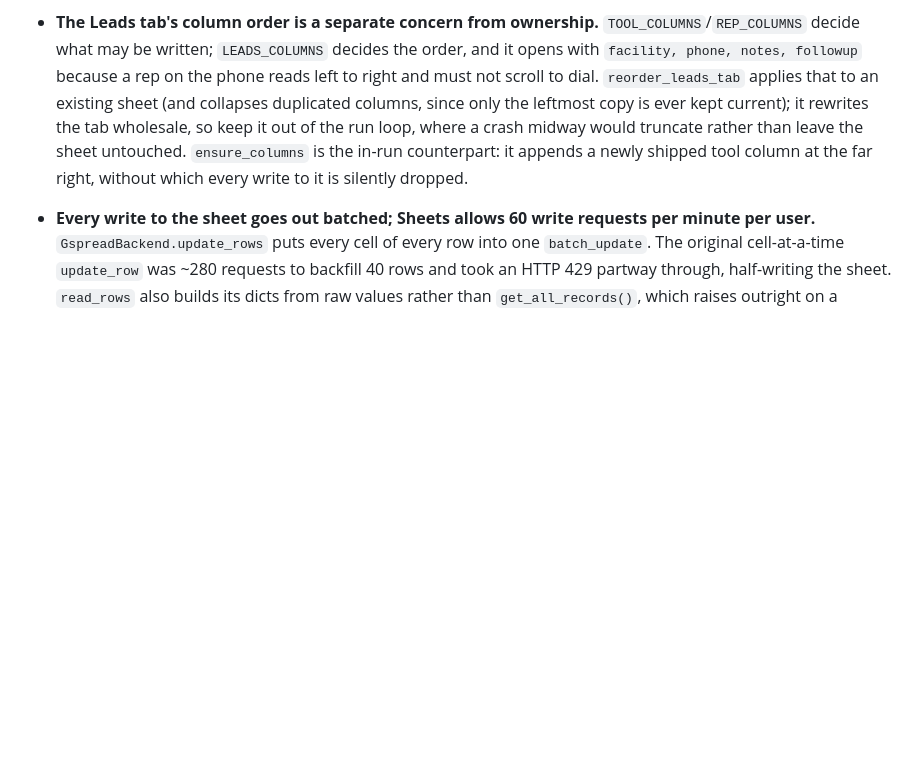
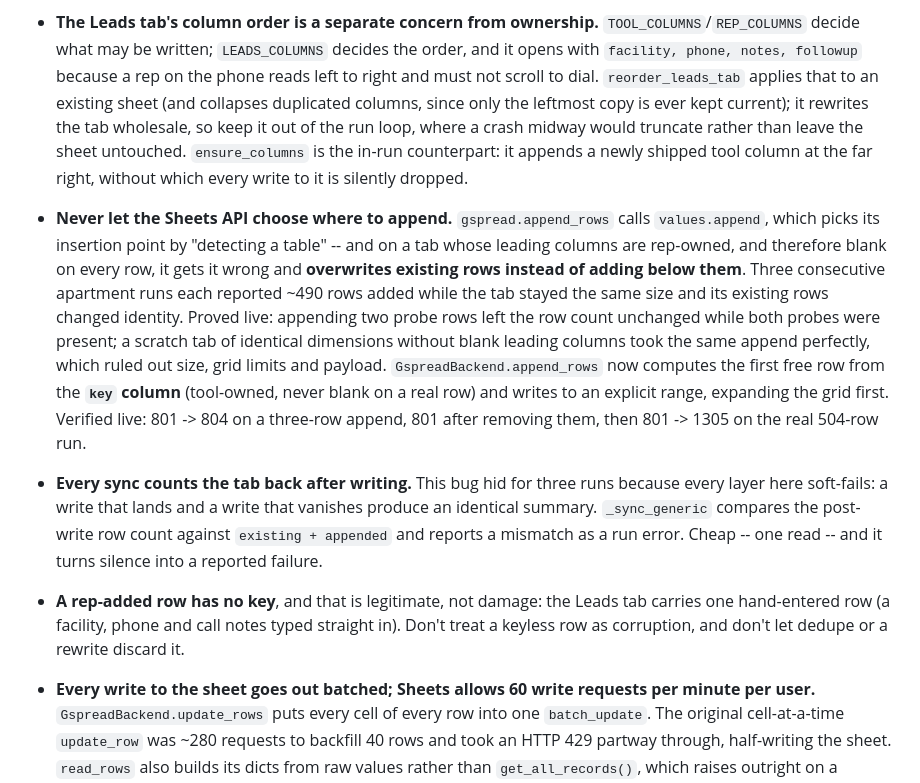
Before and after one commit to lcu123/Main, a Markdown page: CLAUDE.md, the part around the change. Drawn GitHub-style; blank space fills up the shorter version.

Commit message:
Notes: record the append-overwrite bug and the read-back check
Co-Authored-By: Claude Opus 5 <noreply@anthropic.com>
Claude-Session: https://claude.ai/code/session_01Pox44EvFoPYbqGDJ5tLWnD

```diff
--- a/CLAUDE.md
+++ b/CLAUDE.md
@@ -157,6 +157,9 @@ A few things worth knowing before changing this code:
 - **Places is the only billed step in this pipeline.** `_worth_enriching` therefore looks up exactly the rows a lookup pays off on -- those already in the sheet plus the new ones the row cap will admit -- because a candidate past the cap is discarded before it is written and re-built next run. `keys_with_business_phone` stops a row being re-priced every morning, and `PlacesClient` carries a hard per-run ceiling plus a circuit breaker on 401/403/429 (those mean every later call fails identically). Auth is the *service account*, not an API key: Places API (New) accepts an OAuth `cloud-platform` token, so there is no second credential to store or restrict, which matters because Railway hands out no static egress IP to allowlist below the Pro plan.
 - **A returned place is only trusted when its address agrees with the county's** (`places.is_same_place`: zip match, or a whole-word house-number match). Text search returns *a* plausible business for a bad query, and a wrong phone is worse than a blank one -- the rep burns the lead calling a stranger.
 - **The Leads tab's column order is a separate concern from ownership.** `TOOL_COLUMNS`/`REP_COLUMNS` decide what may be written; `LEADS_COLUMNS` decides the order, and it opens with `facility, phone, notes, followup` because a rep on the phone reads left to right and must not scroll to dial. `reorder_leads_tab` applies that to an existing sheet (and collapses duplicated columns, since only the leftmost copy is ever kept current); it rewrites the tab wholesale, so keep it out of the run loop, where a crash midway would truncate rather than leave the sheet untouched. `ensure_columns` is the in-run counterpart: it appends a newly shipped tool column at the far right, without which every write to it is silently dropped.
+- **Never let the Sheets API choose where to append.** `gspread.append_rows` calls `values.append`, which picks its insertion point by "detecting a table" -- and on a tab whose leading columns are rep-owned, and therefore blank on every row, it gets it wrong and **overwrites existing rows instead of adding below them**. Three consecutive apartment runs each reported ~490 rows added while the tab stayed the same size and its existing rows changed identity. Proved live: appending two probe rows left the row count unchanged while both probes were present; a scratch tab of identical dimensions without blank leading columns took the same append perfectly, which ruled out size, grid limits and payload. `GspreadBackend.append_rows` now computes the first free row from the **`key` column** (tool-owned, never blank on a real row) and writes to an explicit range, expanding the grid first. Verified live: 801 -> 804 on a three-row append, 801 after removing them, then 801 -> 1305 on the real 504-row run.
+- **Every sync counts the tab back after writing.** This bug hid for three runs because every layer here soft-fails: a write that lands and a write that vanishes produce an identical summary. `_sync_generic` compares the post-write row count against `existing + appended` and reports a mismatch as a run error. Cheap -- one read -- and it turns silence into a reported failure.
+- **A rep-added row has no key**, and that is legitimate, not damage: the Leads tab carries one hand-entered row (a facility, phone and call notes typed straight in). Don't treat a keyless row as corruption, and don't let dedupe or a rewrite discard it.
 - **Every write to the sheet goes out batched; Sheets allows 60 write requests per minute per user.** `GspreadBackend.update_rows` puts every cell of every row into one `batch_update`. The original cell-at-a-time `update_row` was ~280 requests to backfill 40 rows and took an HTTP 429 partway through, half-writing the sheet. `read_rows` also builds its dicts from raw values rather than `get_all_records()`, which raises outright on a duplicated header -- a rep copying a column killed a whole run that way; a duplicated *tool-owned* column is now reported in the run summary and the Runs tab instead, since an append fills every copy but an update only touches the leftmost.
 - **`PoliteFetcher` sniffs the response body for `%PDF`, not the Content-Type header.** Verified live 2026-09-08: the portal serves some reports as a valid PDF with no Content-Type header at all. The original header-only check read the first such report as a captcha page, tripped the circuit breaker, and silently returned None for every report after it -- a whole run fetched exactly one PDF and looked "fine" (exit 0, no errors). A 200 with an HTML body still counts as a block; that's the real captcha case. If a run's report count looks suspiciously low, check `fetcher.blocked` before anything else.
 - **`fr-leads preview --counties placer,yolo` verified live 2026-09-08** against the real portal (a 3-day window, `--no-fetch`): both counties returned clean 200/JSON, no captcha, and a real facility (ZEBRA TOWN DELI & MARKET, Lincoln) came through with the correct lane, ICP tier, region, and distance.
```
